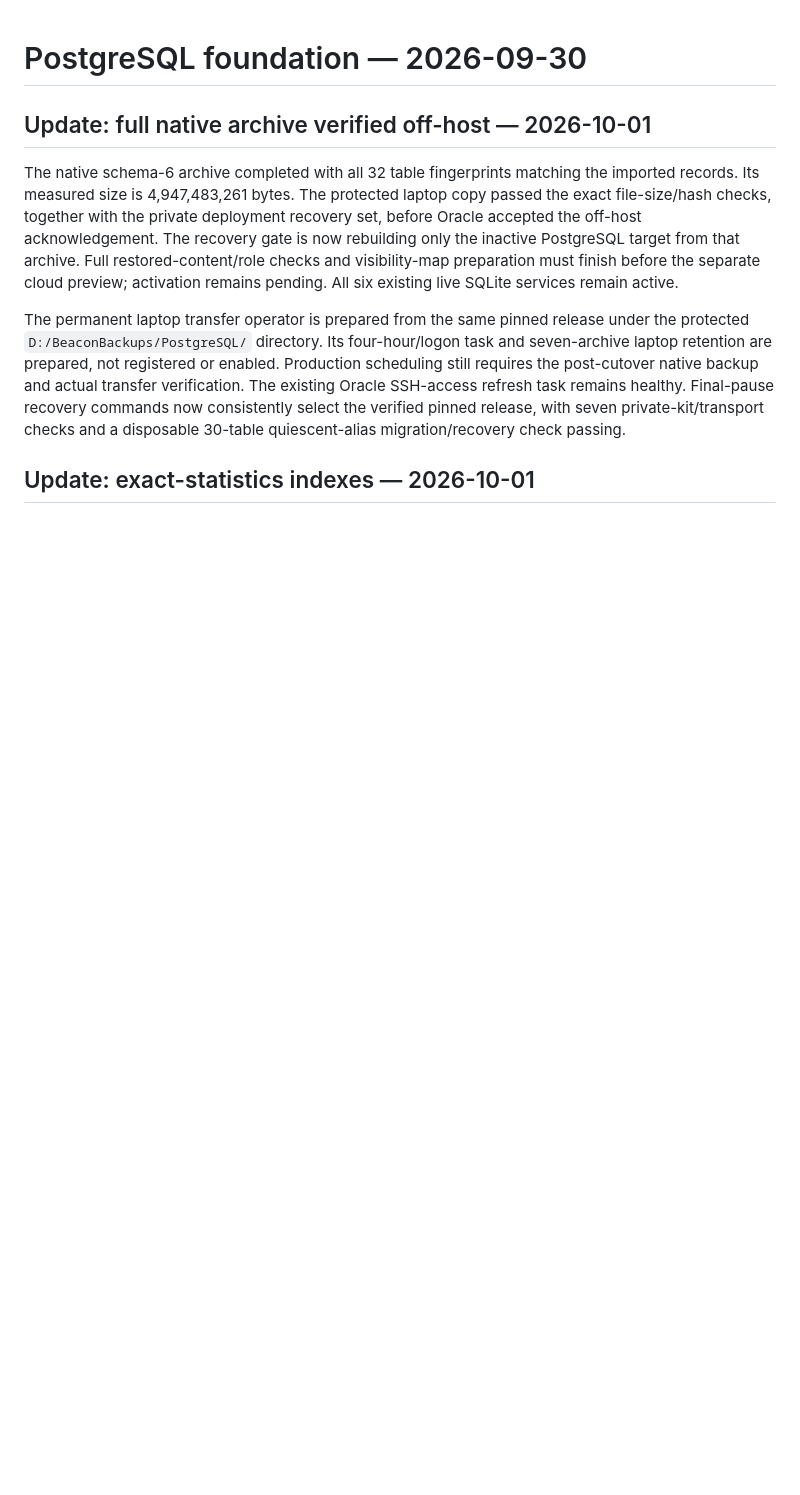
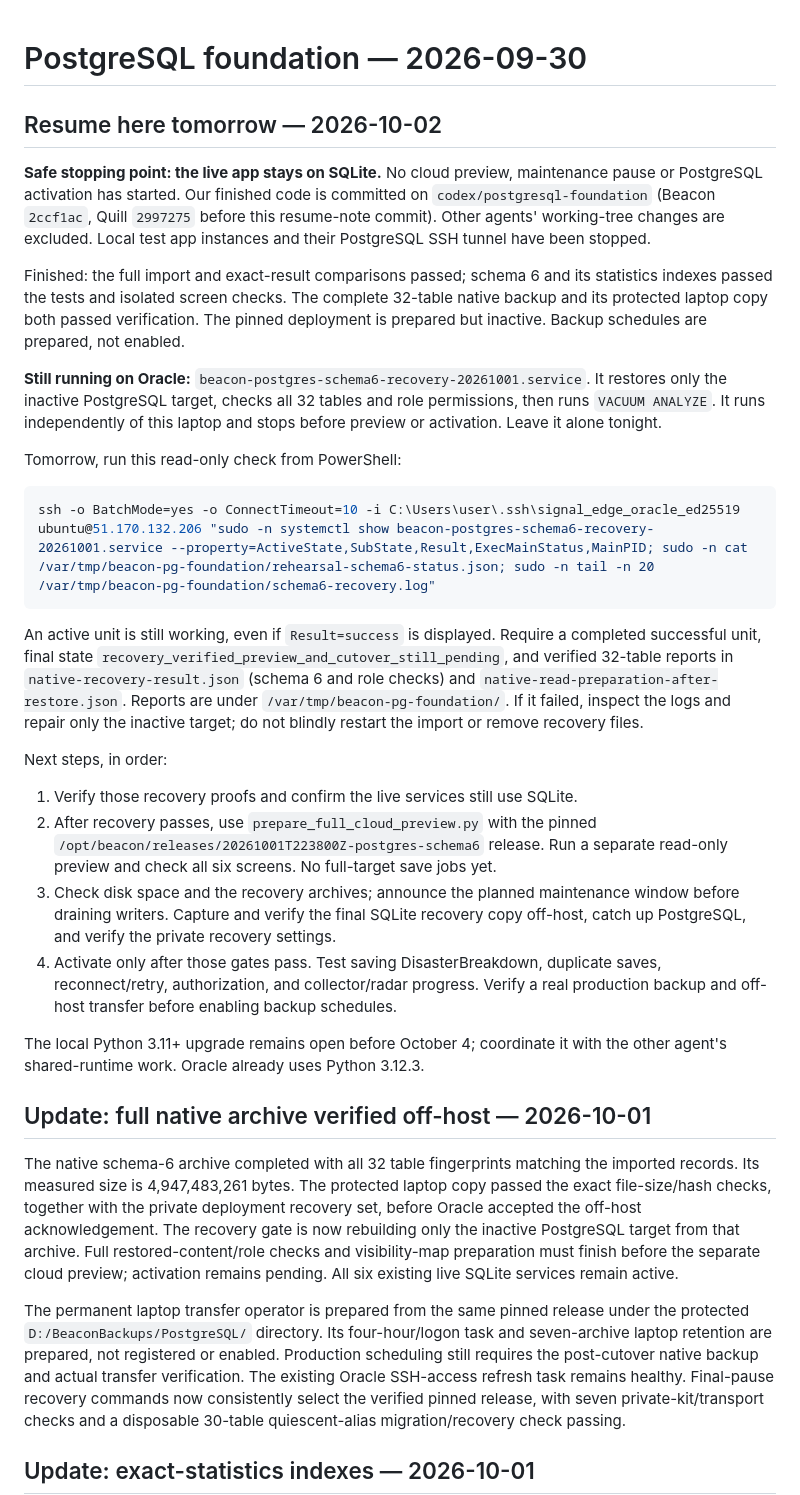
Before and after one commit to BroCode6012/Beacon, a Markdown page: POSTGRESQL_PROGRESS.md, the part around the change. Drawn GitHub-style; blank space fills up the shorter version.

Commit message:
Record safe overnight pause and PostgreSQL resume steps

````diff
--- a/POSTGRESQL_PROGRESS.md
+++ b/POSTGRESQL_PROGRESS.md
@@ -1,4 +1,53 @@
 # PostgreSQL foundation — 2026-09-30
+
+## Resume here tomorrow — 2026-10-02
+
+**Safe stopping point: the live app stays on SQLite.** No cloud preview,
+maintenance pause or PostgreSQL activation has started. Our finished code is
+committed on `codex/postgresql-foundation` (Beacon `2ccf1ac`, Quill `2997275`
+before this resume-note commit). Other agents' working-tree changes are excluded.
+Local test app instances and their PostgreSQL SSH tunnel have been stopped.
+
+Finished: the full import and exact-result comparisons passed; schema 6 and its
+statistics indexes passed the tests and isolated screen checks. The complete
+32-table native backup and its protected laptop copy both passed verification.
+The pinned deployment is prepared but inactive. Backup schedules are prepared,
+not enabled.
+
+**Still running on Oracle:** `beacon-postgres-schema6-recovery-20261001.service`.
+It restores only the inactive PostgreSQL target, checks all 32 tables and role
+permissions, then runs `VACUUM ANALYZE`. It runs independently of this laptop
+and stops before preview or activation. Leave it alone tonight.
+
+Tomorrow, run this read-only check from PowerShell:
+
+```powershell
+ssh -o BatchMode=yes -o ConnectTimeout=10 -i C:\Users\user\.ssh\signal_edge_oracle_ed25519 ubuntu@51.170.132.206 "sudo -n systemctl show beacon-postgres-schema6-recovery-20261001.service --property=ActiveState,SubState,Result,ExecMainStatus,MainPID; sudo -n cat /var/tmp/beacon-pg-foundation/rehearsal-schema6-status.json; sudo -n tail -n 20 /var/tmp/beacon-pg-foundation/schema6-recovery.log"
+```
+
+An active unit is still working, even if `Result=success` is displayed. Require
+a completed successful unit, final state
+`recovery_verified_preview_and_cutover_still_pending`, and verified 32-table
+reports in `native-recovery-result.json` (schema 6 and role checks) and
+`native-read-preparation-after-restore.json`. Reports are under
+`/var/tmp/beacon-pg-foundation/`. If it failed, inspect the logs and repair only
+the inactive target; do not blindly restart the import or remove recovery files.
+
+Next steps, in order:
+
+1. Verify those recovery proofs and confirm the live services still use SQLite.
+2. After recovery passes, use `prepare_full_cloud_preview.py` with the pinned
+   `/opt/beacon/releases/20261001T223800Z-postgres-schema6` release. Run a separate
+   read-only preview and check all six screens. No full-target save jobs yet.
+3. Check disk space and the recovery archives; announce the planned maintenance
+   window before draining writers. Capture and verify the final SQLite recovery
+   copy off-host, catch up PostgreSQL, and verify the private recovery settings.
+4. Activate only after those gates pass. Test saving DisasterBreakdown, duplicate
+   saves, reconnect/retry, authorization, and collector/radar progress. Verify a
+   real production backup and off-host transfer before enabling backup schedules.
+
+The local Python 3.11+ upgrade remains open before October 4; coordinate it with
+the other agent's shared-runtime work. Oracle already uses Python 3.12.3.
 
 ## Update: full native archive verified off-host — 2026-10-01
 
````
